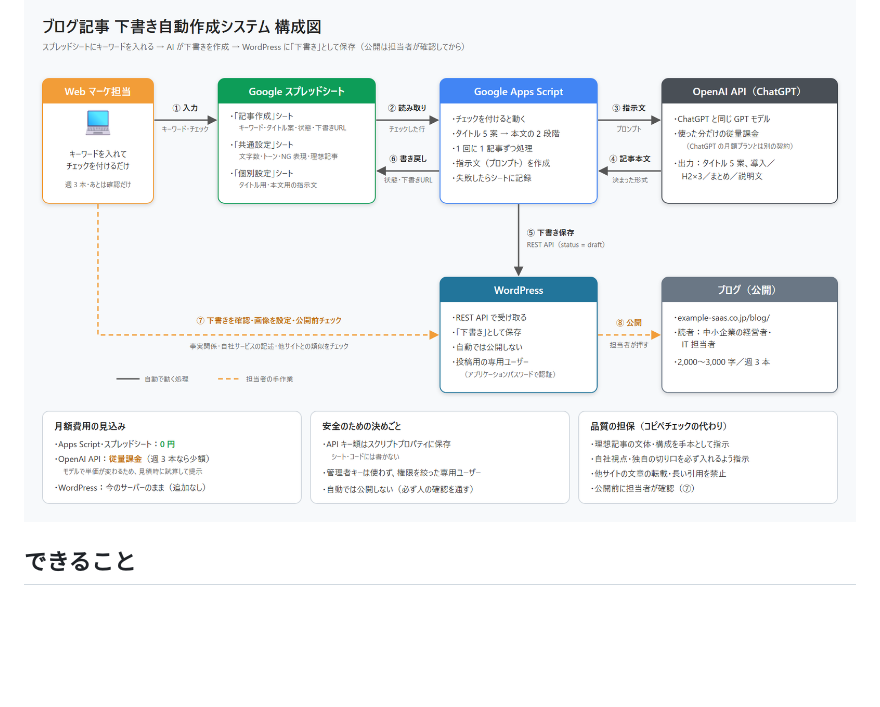
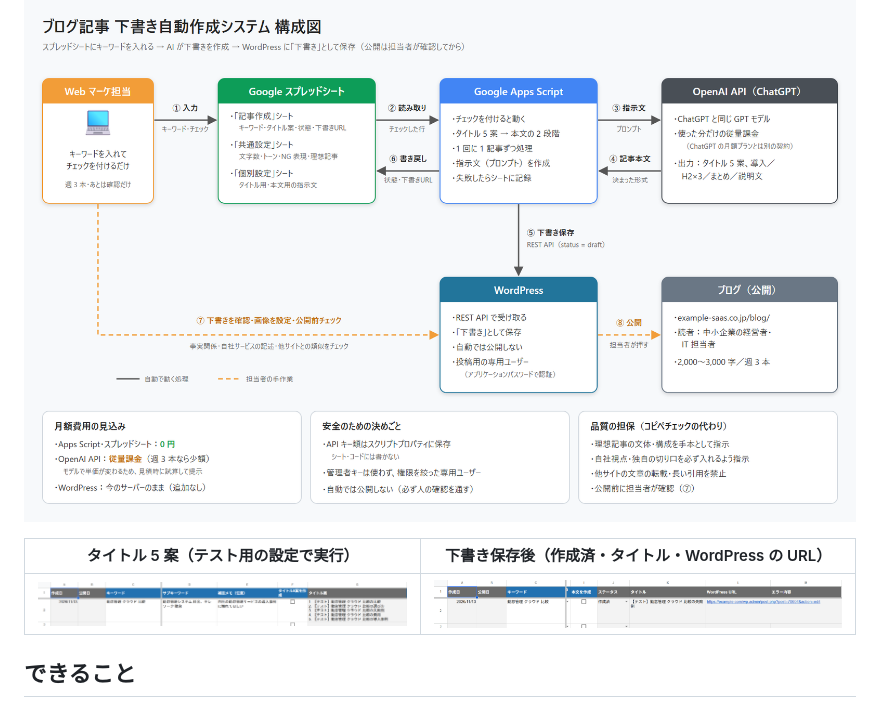
Before and after one commit to kotori-code/blog-draft-autopost, a Markdown page: README.md, the part around the change. GitHub-like rendering; pictures changed too: docs/images/sheet-created.png (added), docs/images/sheet-titles.png (added); blank space fills up the shorter version.

Commit message:
理想記事のトーンを指示文に反映し、画面写真を追加
- 理想記事から読み取った書きぶりのルールを「トーン」の初期値にする
- まとめの見出しを固定せず「まとめ：〜」と AI が主張を入れられるようにする
- README にシートの画面写真を追加

Co-Authored-By: Claude Opus 5.5 <noreply@anthropic.com>

```diff
--- a/README.md
+++ b/README.md
@@ -5,6 +5,10 @@
 > **疑似案件です。** 「SEO 記事を週 3 本、1 本 3 時間かけて書いている会社」を想定し、提案書・見積もり（WBS）・要件定義から開発・テストまでを一通り制作しました。実在のお客様・WordPress サイトはありません。WordPress への送信は、手元に置いた仮の WordPress で確認しています。
 
 ![構成図](architecture.png)
+
+| タイトル 5 案（テスト用の設定で実行） | 下書き保存後（作成済・タイトル・WordPress の URL） |
+|---|---|
+| ![タイトル案](docs/images/sheet-titles.png) | ![作成済](docs/images/sheet-created.png) |
 
 ## できること
 
```
Also changed, not shown: 3 other files.
